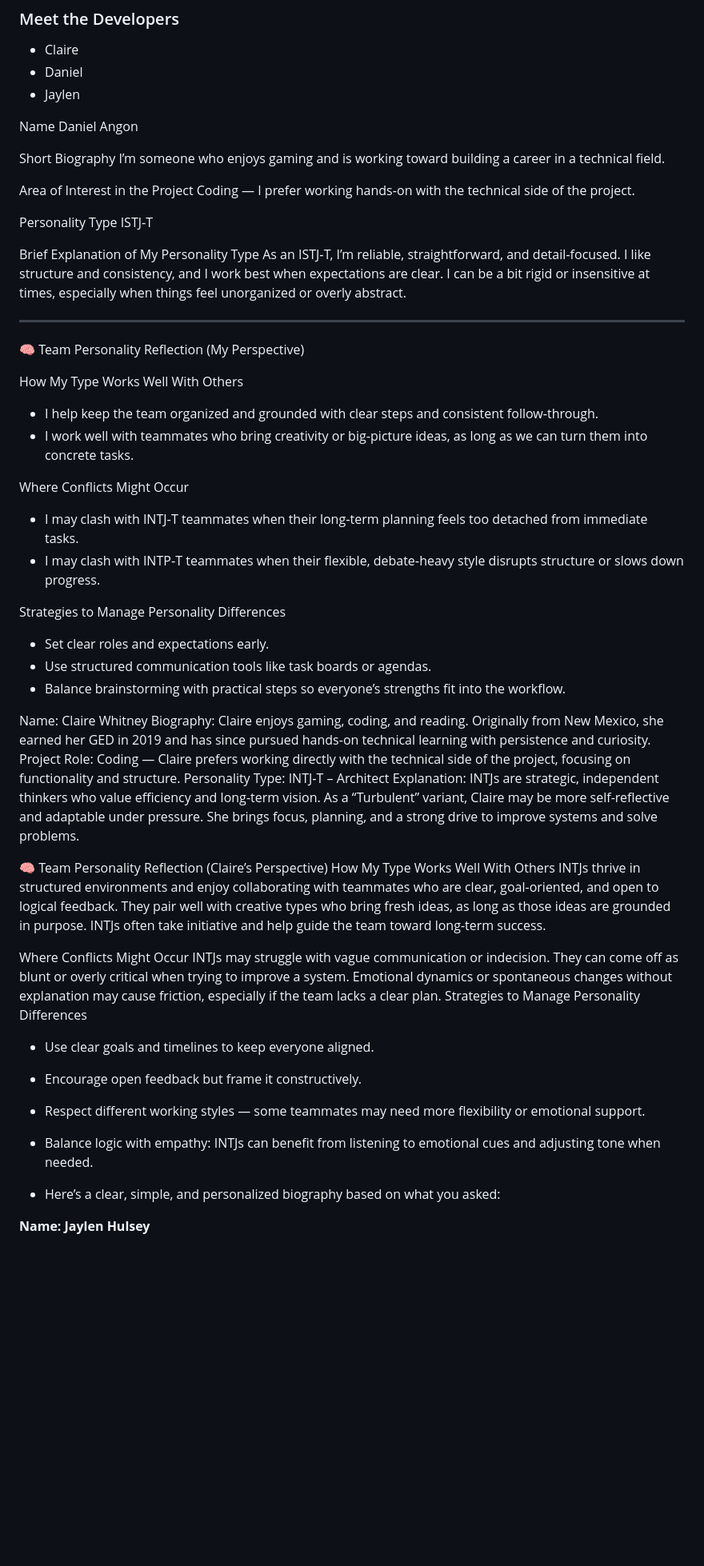
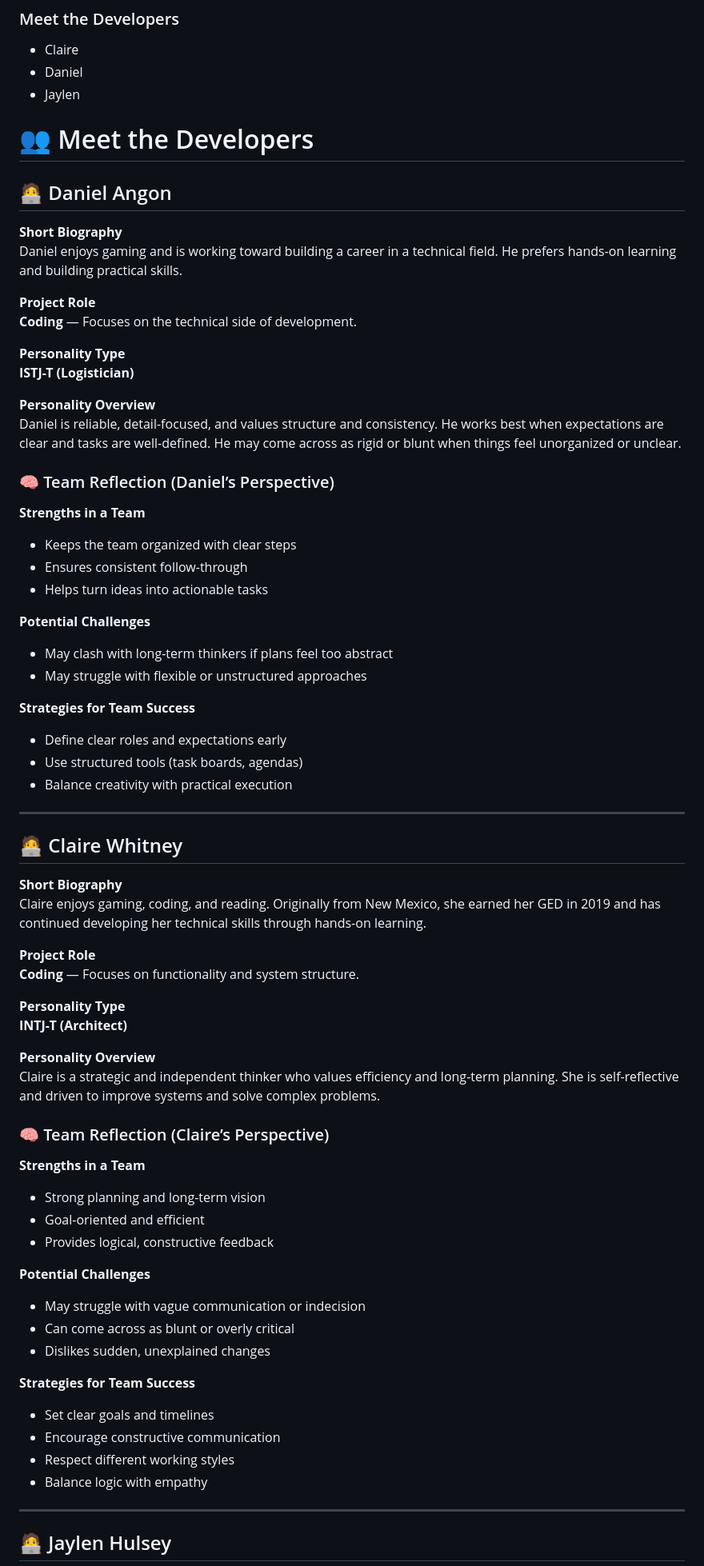
Before and after one commit to clairebear1135/cis-209-group-project, a Markdown page: README.md, the part around one of its changes. Shown at 80% size. GitHub-like rendering; blank space fills up the shorter version.

Commit message:
Revise developer profiles and team reflection
Updated developer biographies and team dynamics in README.

```diff
--- a/README.md
+++ b/README.md
@@ -34,59 +34,73 @@ Nestled beneath the shadow of ancient oaks, The Black Magnolia invites you to es
 - Jaylen
 
 
-Name
-Daniel Angon
+# 👥 Meet the Developers
 
-Short Biography
-I’m someone who enjoys gaming and is working toward building a career in a technical field.
+## 🧑‍💻 Daniel Angon
 
-Area of Interest in the Project
-Coding — I prefer working hands‑on with the technical side of the project.
+**Short Biography**
+Daniel enjoys gaming and is working toward building a career in a technical field. He prefers hands-on learning and building practical skills.
 
-Personality Type
-ISTJ‑T
+**Project Role**
+**Coding** — Focuses on the technical side of development.
 
-Brief Explanation of My Personality Type
-As an ISTJ‑T, I’m reliable, straightforward, and detail‑focused. I like structure and consistency, and I work best when expectations are clear. I can be a bit rigid or insensitive at times, especially when things feel unorganized or overly abstract.
+**Personality Type**
+**ISTJ-T (Logistician)**
+
+**Personality Overview**
+Daniel is reliable, detail-focused, and values structure and consistency. He works best when expectations are clear and tasks are well-defined. He may come across as rigid or blunt when things feel unorganized or unclear.
+
+### 🧠 Team Reflection (Daniel’s Perspective)
+
+**Strengths in a Team**
+- Keeps the team organized with clear steps
+- Ensures consistent follow-through
+- Helps turn ideas into actionable tasks
+
+**Potential Challenges**
+- May clash with long-term thinkers if plans feel too abstract
+- May struggle with flexible or unstructured approaches
+
+**Strategies for Team Success**
+- Define clear roles and expectations early
+- Use structured tools (task boards, agendas)
+- Balance creativity with practical execution
 
 ---
 
-🧠 Team Personality Reflection (My Perspective)
+## 🧑‍💻 Claire Whitney
 
-How My Type Works Well With Others
-- I help keep the team organized and grounded with clear steps and consistent follow‑through.
-- I work well with teammates who bring creativity or big‑picture ideas, as long as we can turn them into concrete tasks.
+**Short Biography**
+Claire enjoys gaming, coding, and reading. Originally from New Mexico, she earned her GED in 2019 and has continued developing her technical skills through hands-on learning.
 
-Where Conflicts Might Occur
-- I may clash with INTJ‑T teammates when their long‑term planning feels too detached from immediate tasks.
-- I may clash with INTP‑T teammates when their flexible, debate‑heavy style disrupts structure or slows down progress.
+**Project Role**
+**Coding** — Focuses on functionality and system structure.
 
-Strategies to Manage Personality Differences
-- Set clear roles and expectations early.
-- Use structured communication tools like task boards or agendas.
-- Balance brainstorming with practical steps so everyone’s strengths fit into the workflow.
+**Personality Type**
+**INTJ-T (Architect)**
 
+**Personality Overview**
+Claire is a strategic and independent thinker who values efficiency and long-term planning. She is self-reflective and driven to improve systems and solve complex problems.
 
+### 🧠 Team Reflection (Claire’s Perspective)
 
-Name: Claire Whitney
-Biography: Claire enjoys gaming, coding, and reading. Originally from New Mexico, she earned her GED in 2019 and has since pursued hands-on technical learning with persistence and curiosity.
-Project Role: Coding — Claire prefers working directly with the technical side of the project, focusing on functionality and structure.
-Personality Type: INTJ‑T – Architect
-Explanation: INTJs are strategic, independent thinkers who value efficiency and long-term vision. As a “Turbulent” variant, Claire may be more self-reflective and adaptable under pressure. She brings focus, planning, and a strong drive to improve systems and solve problems.
+**Strengths in a Team**
+- Strong planning and long-term vision
+- Goal-oriented and efficient
+- Provides logical, constructive feedback
 
-🧠 Team Personality Reflection (Claire’s Perspective)
-How My Type Works Well With Others
-INTJs thrive in structured environments and enjoy collaborating with teammates who are clear, goal-oriented, and open to logical feedback. They pair well with creative types who bring fresh ideas, as long as those ideas are grounded in purpose. INTJs often take initiative and help guide the team toward long-term success.
+**Potential Challenges**
+- May struggle with vague communication or indecision
+- Can come across as blunt or overly critical
+- Dislikes sudden, unexplained changes
 
-Where Conflicts Might Occur
-INTJs may struggle with vague communication or indecision. They can come off as blunt or overly critical when trying to improve a system. Emotional dynamics or spontaneous changes without explanation may cause friction, especially if the team lacks a clear plan.
-Strategies to Manage Personality Differences
-- Use clear goals and timelines to keep everyone aligned.
-- Encourage open feedback but frame it constructively.
-- Respect different working styles — some teammates may need more flexibility or emotional support.
-- Balance logic with empathy: INTJs can benefit from listening to emotional cues and adjusting tone when needed.
+**Strategies for Team Success**
+- Set clear goals and timelines
+- Encourage constructive communication
+- Respect different working styles
+- Balance logic with empathy
 
-- Here’s a clear, simple, and personalized biography based on what you asked:
+---
 
-**Name: Jaylen Hulsey**
+## 🧑‍💻 Jaylen Hulsey
 
```
Also changed, not shown: other parts of README.md (+40 -8 lines).
